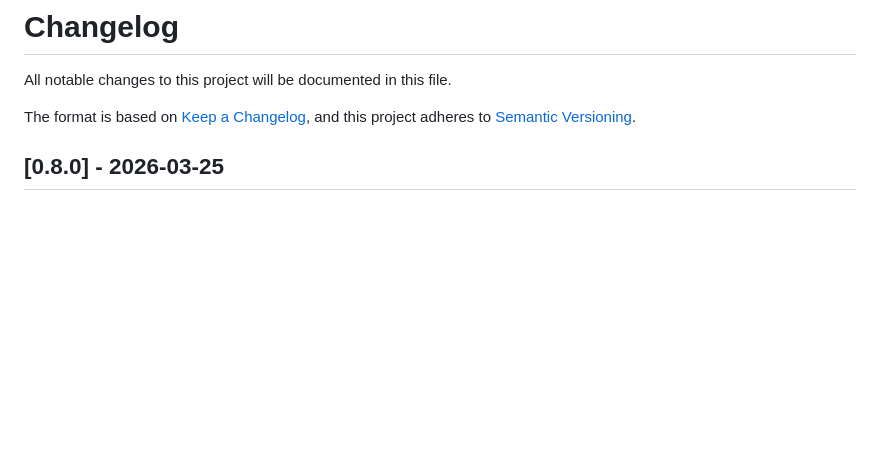
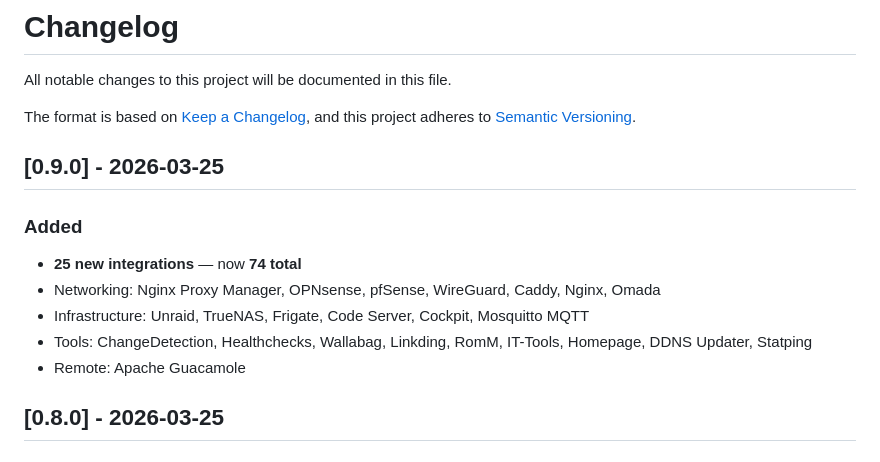
Before and after one commit to Liionboy/homedash, a Markdown page: CHANGELOG.md, the part around the change. GitHub-like rendering; blank space fills up the shorter version.

Commit message:
docs: update CHANGELOG for v0.9.0

```diff
--- a/CHANGELOG.md
+++ b/CHANGELOG.md
@@ -4,6 +4,15 @@ All notable changes to this project will be documented in this file.
 
 The format is based on [Keep a Changelog](https://keepachangelog.com/en/1.1.0/),
 and this project adheres to [Semantic Versioning](https://semver.org/spec/v2.0.0.html).
+
+## [0.9.0] - 2026-03-25
+
+### Added
+- **25 new integrations** — now **74 total**
+- Networking: Nginx Proxy Manager, OPNsense, pfSense, WireGuard, Caddy, Nginx, Omada
+- Infrastructure: Unraid, TrueNAS, Frigate, Code Server, Cockpit, Mosquitto MQTT
+- Tools: ChangeDetection, Healthchecks, Wallabag, Linkding, RomM, IT-Tools, Homepage, DDNS Updater, Statping
+- Remote: Apache Guacamole
 
 ## [0.8.0] - 2026-03-25
 
```
